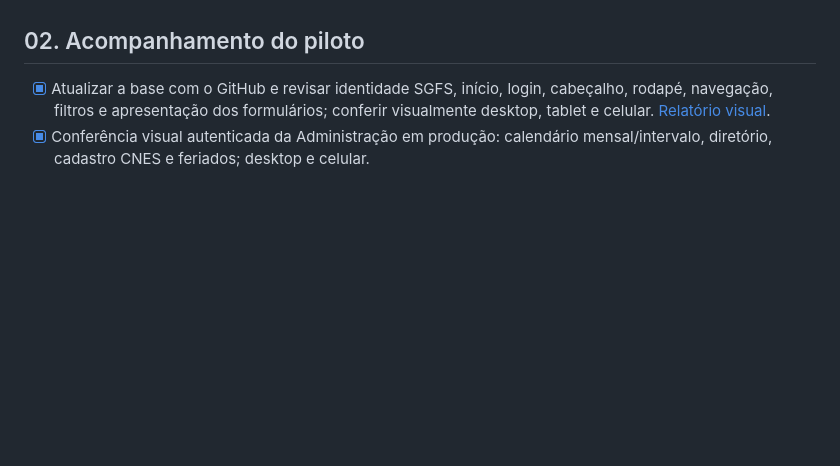
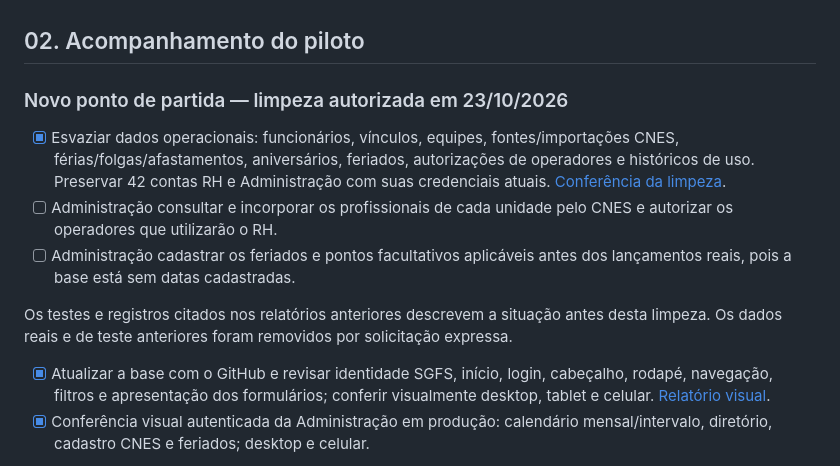
Before and after one commit to GuiPaicheco/SGF, a Markdown page: docs/pendencias.md, the part around the change. GitHub-like rendering; blank space fills up the shorter version.

Commit message:
Registra limpeza autorizada da base operacional

```diff
--- a/docs/pendencias.md
+++ b/docs/pendencias.md
@@ -16,6 +16,14 @@ Esta é a lista atual. Itens concluídos foram transferidos para o [histórico](
 10. [x] Interface publicada e CI completo aprovado; conferidos login/cabeçalho administrativo, celular (320/390 px), tablet (768 px), desktop e lista RH. Últimos ajustes de grade, seletor de mês e alinhamento registrados no [relatório do piloto](REVISAO_PILOTO_20261023.md).
 
 ## 02. Acompanhamento do piloto
+
+### Novo ponto de partida — limpeza autorizada em 23/10/2026
+
+- [x] Esvaziar dados operacionais: funcionários, vínculos, equipes, fontes/importações CNES, férias/folgas/afastamentos, aniversários, feriados, autorizações de operadores e históricos de uso. Preservar 42 contas RH e Administração com suas credenciais atuais. [Conferência da limpeza](LIMPEZA_BASE_20261023.md).
+- [ ] Administração consultar e incorporar os profissionais de cada unidade pelo CNES e autorizar os operadores que utilizarão o RH.
+- [ ] Administração cadastrar os feriados e pontos facultativos aplicáveis antes dos lançamentos reais, pois a base está sem datas cadastradas.
+
+Os testes e registros citados nos relatórios anteriores descrevem a situação antes desta limpeza. Os dados reais e de teste anteriores foram removidos por solicitação expressa.
 
 - [x] Atualizar a base com o GitHub e revisar identidade SGFS, início, login, cabeçalho, rodapé, navegação, filtros e apresentação dos formulários; conferir visualmente desktop, tablet e celular. [Relatório visual](REVISAO_VISUAL_SGFS_20261023.md).
 - [x] Conferência visual autenticada da Administração em produção: calendário mensal/intervalo, diretório, cadastro CNES e feriados; desktop e celular.
```
Also changed, not shown: docs/LIMPEZA_BASE_20261023.md (added, +32 -0 lines).
